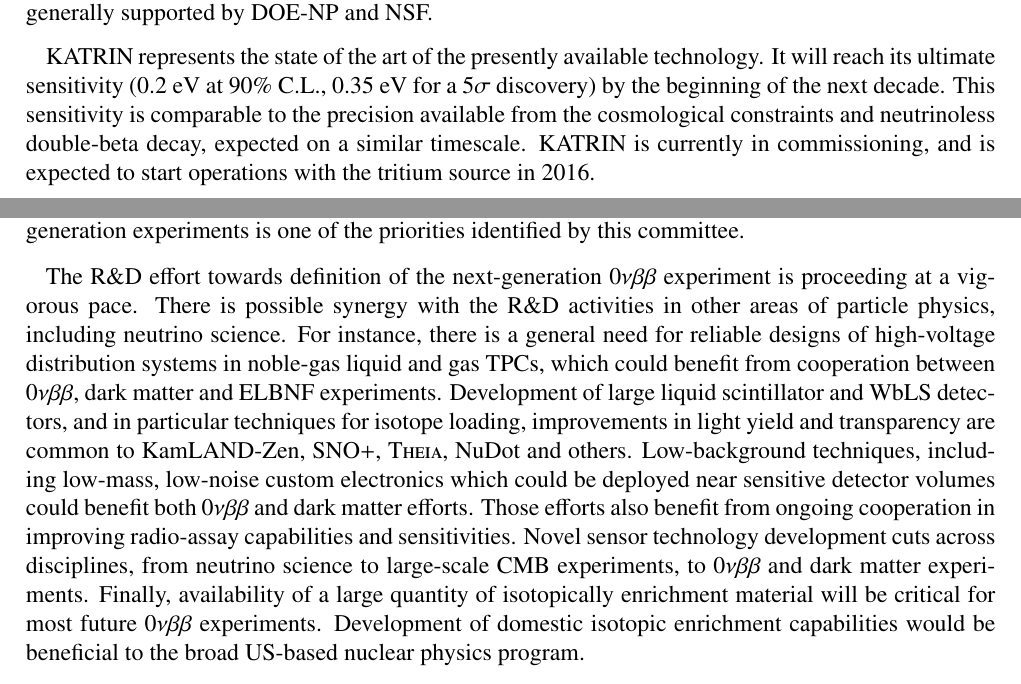
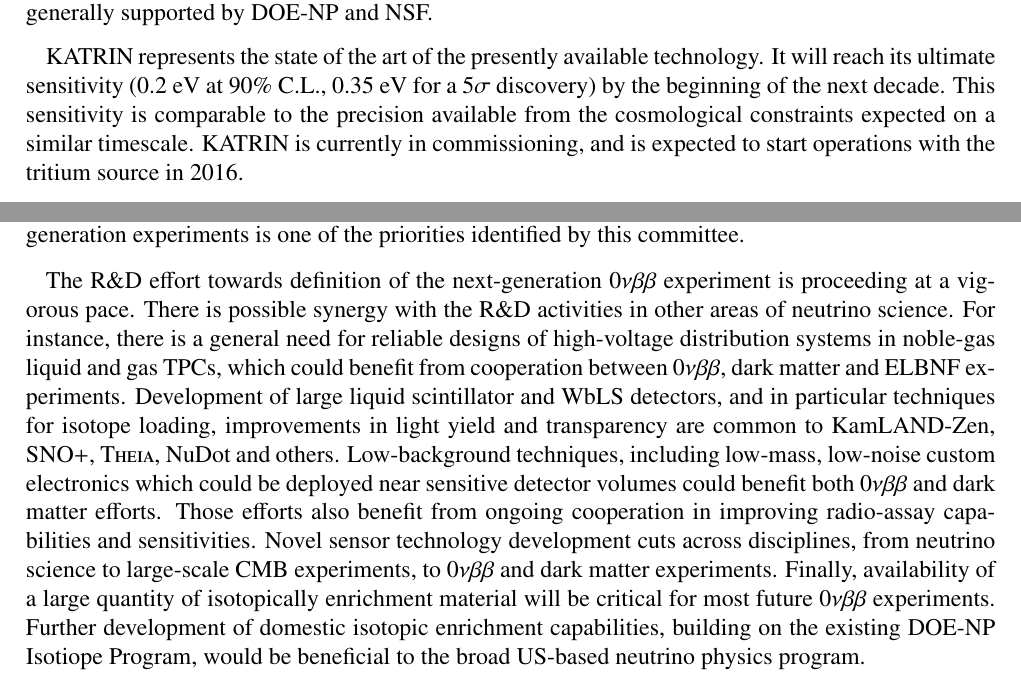
Before and after one commit to IntNeuPro/winp-report, a LaTeX document (WINP.tex, which reads 04_Properties/Properties.tex): two parts of pages 16 and 18 of 38, joined at a grey line, cut so that both start at the same text. Compiled offline with pdfLaTeX.

Commit message:
updates to Properties based on NP comments

```diff
--- a/04_Properties/Properties.tex
+++ b/04_Properties/Properties.tex
@@ -30,8 +30,8 @@ KATRIN represents the state of the art of the presently available
 technology. It will reach its ultimate sensitivity ($0.2$~eV at 90\%
 C.L., $0.35$~eV for a 5$\sigma$ discovery) by the beginning of the
 next decade. This sensitivity is comparable to the precision
-available from the cosmological constraints and neutrinoless
-double-beta decay, expected on a similar timescale. KATRIN is
+available from the cosmological constraints
+expected on a similar timescale. KATRIN is
 currently in commissioning, and is expected to start operations with
 the tritium source in 2016.
 
@@ -176,23 +176,23 @@ is one of the priorities identified by this committee.
 
 The R\&D effort towards definition of the next-generation
 $0\nu\beta\beta$ experiment is proceeding at a vigorous pace. There is
-possible synergy with the R\&D activities in other areas of particle
-physics, including neutrino science. For instance, there is a general
-need for reliable designs of high-voltage distribution systems in
-noble-gas liquid and gas TPCs, which could benefit from cooperation
-between $0\nu\beta\beta$, dark matter and ELBNF
-experiments. Development of large liquid scintillator and WbLS
-detectors, and in particular techniques for isotope loading,
+possible synergy with the R\&D activities in other areas of neutrino
+science. For instance, there is a general need for reliable designs of
+high-voltage distribution systems in noble-gas liquid and gas TPCs,
+which could benefit from cooperation between $0\nu\beta\beta$, dark
+matter and ELBNF experiments. Development of large liquid scintillator
+and WbLS detectors, and in particular techniques for isotope loading,
 improvements in light yield and transparency are common to
-KamLAND-Zen, SNO+, \textsc{Theia}, NuDot and others. Low-background techniques,
-including low-mass, low-noise custom electronics which could be
-deployed near sensitive detector volumes could benefit both
+KamLAND-Zen, SNO+, \textsc{Theia}, NuDot and others. Low-background
+techniques, including low-mass, low-noise custom electronics which
+could be deployed near sensitive detector volumes could benefit both
 $0\nu\beta\beta$ and dark matter efforts. Those efforts also benefit
 from ongoing cooperation in improving radio-assay capabilities and
 sensitivities. Novel sensor technology development cuts across
 disciplines, from neutrino science to large-scale CMB experiments, to
 $0\nu\beta\beta$ and dark matter experiments. Finally, availability of
 a large quantity of isotopically enrichment material will be critical
-for most future $0\nu\beta\beta$ experiments. Development of
-domestic isotopic enrichment capabilities would be beneficial to the
-broad US-based nuclear physics program.
+for most future $0\nu\beta\beta$ experiments. Further development of
+domestic isotopic enrichment capabilities, building on the existing
+DOE-NP Isotiope Program, would be beneficial to the broad US-based
+neutrino physics program.
```
